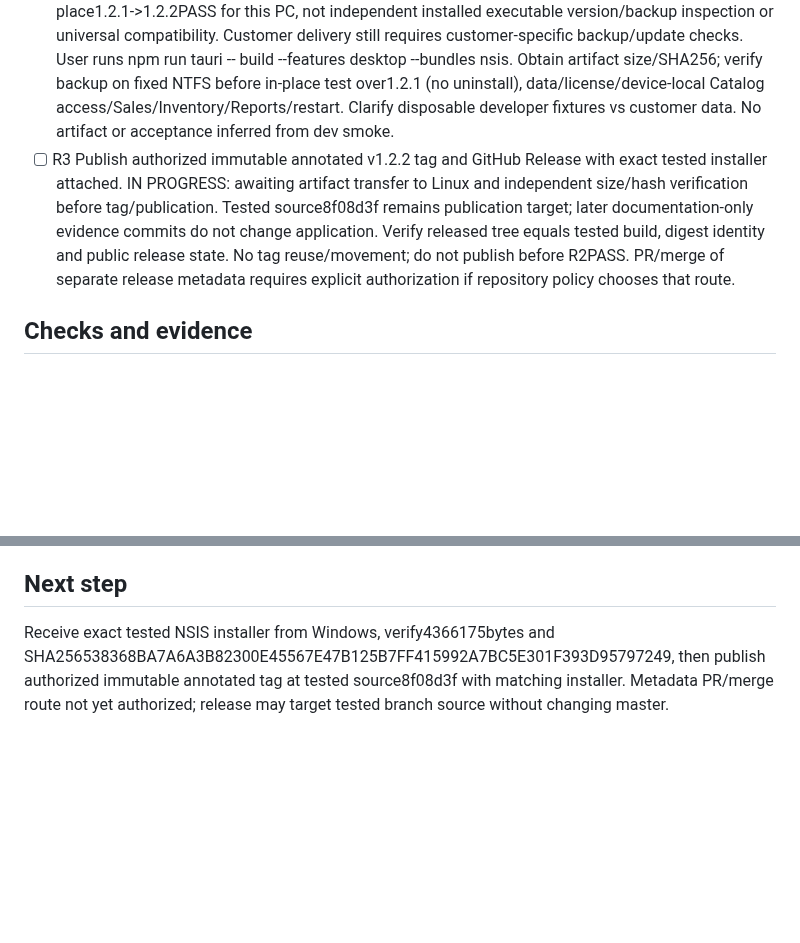
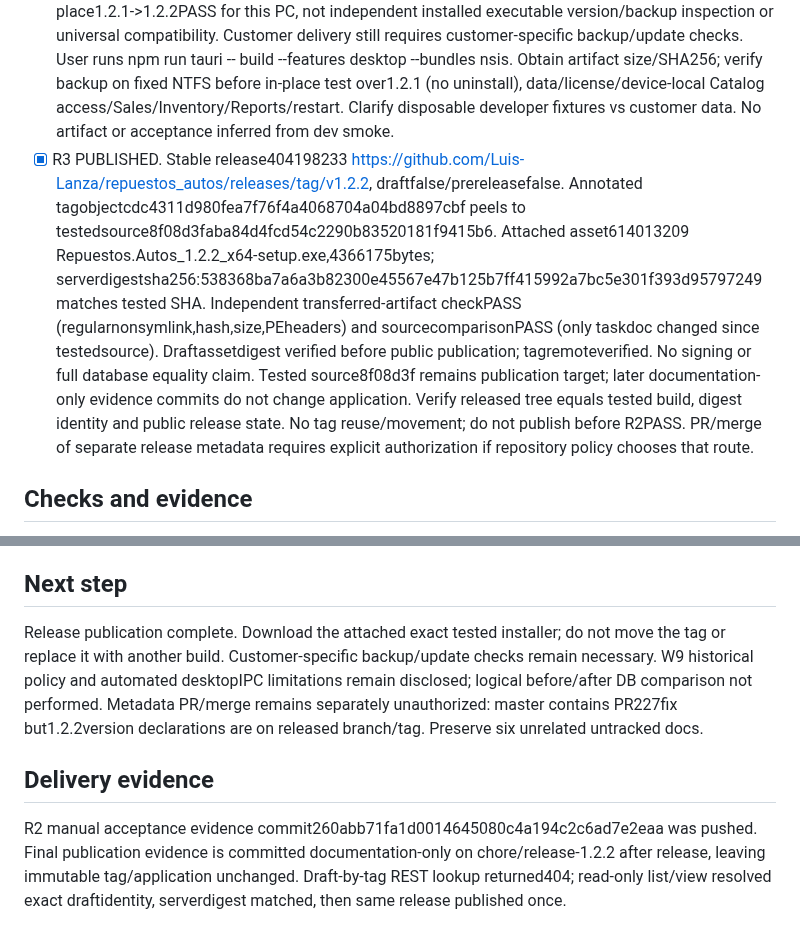
Before and after one commit to Luis-Lanza/repuestos_autos, a Markdown page: odd/tasks/release-v1.2.2.md, 2 parts joined by grey strips. Drawn GitHub-style; blank space fills up the shorter version.

Commit message:
docs(release): record published 1.2.2 installer identity

```diff
--- a/odd/tasks/release-v1.2.2.md
+++ b/odd/tasks/release-v1.2.2.md
@@ -15,7 +15,7 @@ Publish a new Windows installer restoring assigned locations in Sales and checko
 ## Tasks
 - [x] R1 Integrate PR227 and align application root versions to1.2.2 on chore/release-1.2.2. Writer/independent verifierPASS; authorized work-unit commit a0d5124fc0e86f6363cb94aa318db65e648c2fb5 observed and pushed. Only3version fields plus this task document committed. Parent handles pinned authorized Git delivery; delegated worker changes Cargo.toml,Cargo.lock,tauri.conf.json. Use parsed structural verification, not RED/GREEN: passive version metadata has no meaningful failing behavior test. Commit versions/tests evidence as one work unit; dependencies/identifier unchanged.
 - [x] R2 Build Windows NSIS and record installer/update manual acceptance. HUMAN MANUAL PASS: user log confirms Windows Vite75module production build, Rust1.2.2 release compile and x64NSIS bundle success. Installer SHA256538368BA7A6A3B82300E45567E47B125B7FF415992A7BC5E301F393D95797249. User readback confirms exact WindowsHEAD8f08d3faba84d4fcd54c2290b83520181f9415b6 and empty git status --short; artifact4366175bytes. User answered yes to pre-install prerequisites, reports installer installed and running well, then explicitly confirms full requested checklist: data/license conserved, location browse/checkout, Inventory, Reports and close/reopen. Human manual in-place1.2.1->1.2.2PASS for this PC, not independent installed executable version/backup inspection or universal compatibility. Customer delivery still requires customer-specific backup/update checks. User runs npm run tauri -- build --features desktop --bundles nsis. Obtain artifact size/SHA256; verify backup on fixed NTFS before in-place test over1.2.1 (no uninstall), data/license/device-local Catalog access/Sales/Inventory/Reports/restart. Clarify disposable developer fixtures vs customer data. No artifact or acceptance inferred from dev smoke.
-- [ ] R3 Publish authorized immutable annotated v1.2.2 tag and GitHub Release with exact tested installer attached. IN PROGRESS: awaiting artifact transfer to Linux and independent size/hash verification before tag/publication. Tested source8f08d3f remains publication target; later documentation-only evidence commits do not change application. Verify released tree equals tested build, digest identity and public release state. No tag reuse/movement; do not publish before R2PASS. PR/merge of separate release metadata requires explicit authorization if repository policy chooses that route.
+- [x] R3 PUBLISHED. Stable release404198233 https://github.com/Luis-Lanza/repuestos_autos/releases/tag/v1.2.2, draftfalse/prereleasefalse. Annotated tagobjectcdc4311d980fea7f76f4a4068704a04bd8897cbf peels to testedsource8f08d3faba84d4fcd54c2290b83520181f9415b6. Attached asset614013209 Repuestos.Autos_1.2.2_x64-setup.exe,4366175bytes; serverdigestsha256:538368ba7a6a3b82300e45567e47b125b7ff415992a7bc5e301f393d95797249 matches tested SHA. Independent transferred-artifact checkPASS (regularnonsymlink,hash,size,PEheaders) and sourcecomparisonPASS (only taskdoc changed since testedsource). Draftassetdigest verified before public publication; tagremoteverified. No signing or full database equality claim. Tested source8f08d3f remains publication target; later documentation-only evidence commits do not change application. Verify released tree equals tested build, digest identity and public release state. No tag reuse/movement; do not publish before R2PASS. PR/merge of separate release metadata requires explicit authorization if repository policy chooses that route.
 
 ## Checks and evidence
 Previous bugfix: frontend415/415, focused87/87, typecheck/buildPASS; writer full defaultRust439/439 and independent focused36/36PASS. Windows developer smoke reportedPASS for assigned/unassigned/browse/checkout/lockedCatalog. No new release checks yet.
@@ -24,4 +24,7 @@ Previous bugfix: frontend415/415, focused87/87, typecheck/buildPASS; writer full
 Release skill and deployment guide read. Authorization confirmed; v1.2.2 remote tag absent at preflight. Pinned PR227 merge observed as0b9b78521ce62838a700bbc50022e495e6a82c2a; chore/release-1.2.2 starts at this fetched origin/master. Version-only writer completed exactly3one-line hunks1.2.1->1.2.2; parsed structural comparison and offlineCargo metadataPASS, dependencies/identifier unchanged. Parent hunk readback/diff-checkPASS. NativeASSESSunassessable due untracked scope,RDDoff; Independent structural verifierPASS: parsed/textual HEAD comparison proves exactly3version replacements, offlineCargo metadata1.2.2PASS, diffcheckPASS and7untracked document hashes unchanged during verification. No Windows evidence inferred. This Linux environment cannot build/test Windows installer; user-assisted Windows steps required.
 
 ## Next step
-Receive exact tested NSIS installer from Windows, verify4366175bytes and SHA256538368BA7A6A3B82300E45567E47B125B7FF415992A7BC5E301F393D95797249, then publish authorized immutable annotated tag at tested source8f08d3f with matching installer. Metadata PR/merge route not yet authorized; release may target tested branch source without changing master.
+Release publication complete. Download the attached exact tested installer; do not move the tag or replace it with another build. Customer-specific backup/update checks remain necessary. W9 historical policy and automated desktopIPC limitations remain disclosed; logical before/after DB comparison not performed. Metadata PR/merge remains separately unauthorized: master contains PR227fix but1.2.2version declarations are on released branch/tag. Preserve six unrelated untracked docs.
+
+## Delivery evidence
+R2 manual acceptance evidence commit260abb71fa1d0014645080c4a194c2c6ad7e2eaa was pushed. Final publication evidence is committed documentation-only on chore/release-1.2.2 after release, leaving immutable tag/application unchanged. Draft-by-tag REST lookup returned404; read-only list/view resolved exact draftidentity, serverdigest matched, then same release published once.
```
